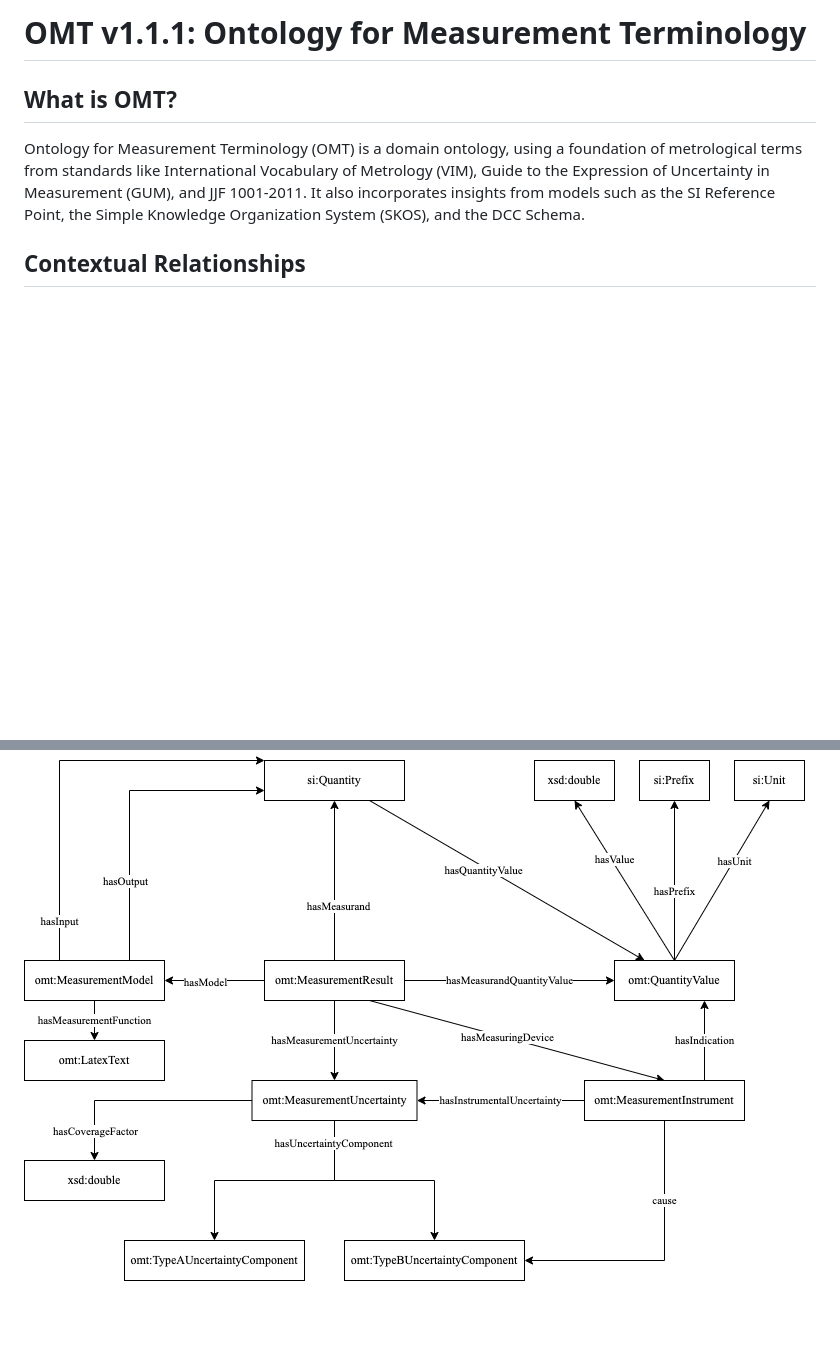
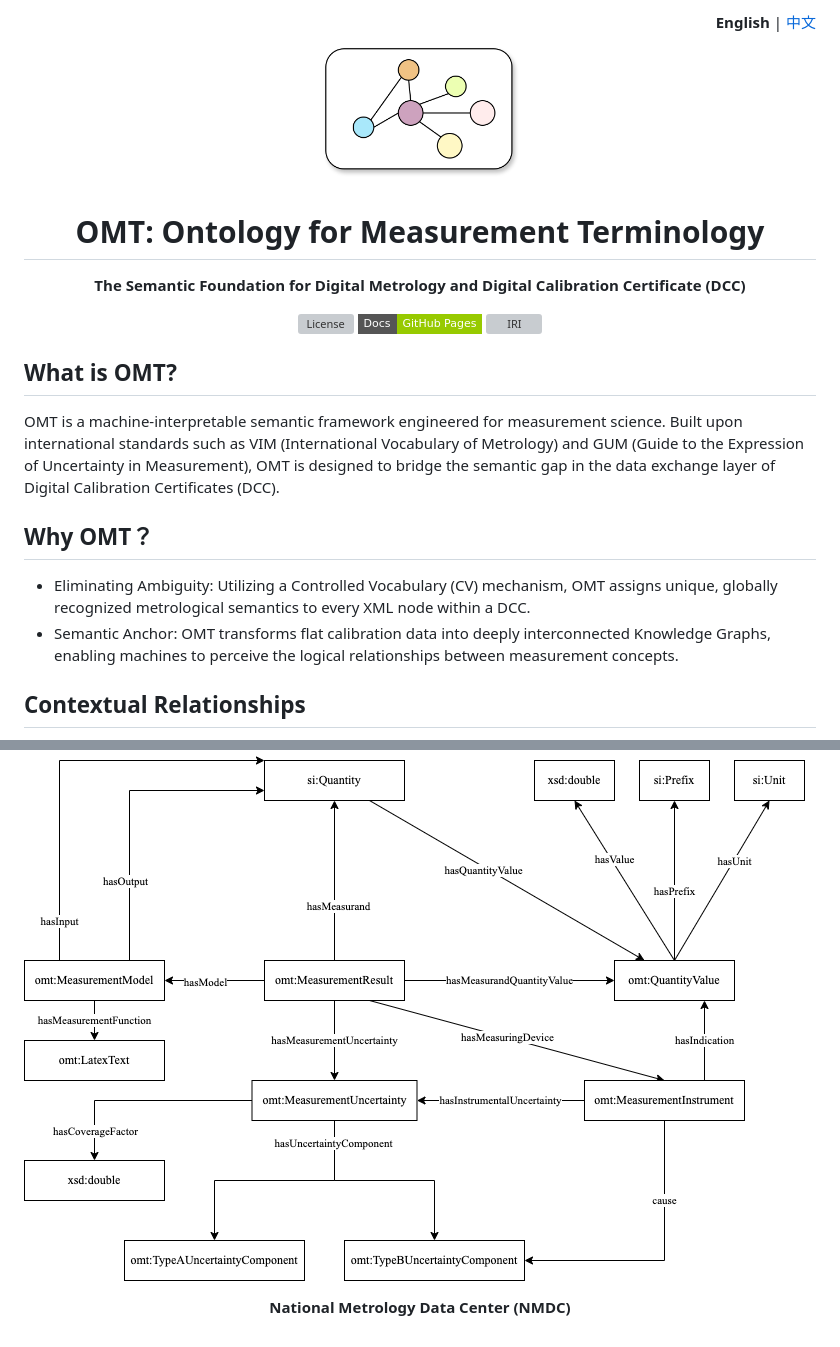
Before and after one commit to NIM-NMDC/OMT, a Markdown page: README.md, 2 parts joined by grey strips. Drawn GitHub-style; pictures changed too: img/OMT-logo.png (added); badges without logos; blank space fills up the shorter version; grey boxes are pictures that could not be loaded.

```diff
--- a/README.md
+++ b/README.md
@@ -1,10 +1,31 @@
-# OMT v1.1.1: Ontology for Measurement Terminology
+<div align="right">
+  <b>English</b> | <a href="README_zh.md">中文</a>
+</div>
+
+<div align="center">
+<img src="./img/OMT-logo.png" width="220" alt="OMT Logo">
+<h1>OMT: Ontology for Measurement Terminology</h1>
+<p><b>The Semantic Foundation for Digital Metrology and Digital Calibration Certificate (DCC)</b></p>
+<p>
+    <a href="https://github.com/NIM-NMDC/OMT/blob/main/LICENSE">
+    <img src="https://img.shields.io/github/license/NIM-NMDC/OMT?style=flat-square&color=blue" alt="License"></a>
+    <a href="https://nim-nmdc.github.io/OMT/index.html">
+    <img src="https://img.shields.io/badge/Docs-GitHub%20Pages-green?style=flat-square" alt="Documentation"></a>
+    <a href="http://www.nmdc.com/ontology/OMT">
+    <img src="https://img.shields.io/badge/IRI-www.nmdc.com/ontology/OMT-blueviolet?style=flat-square" alt="IRI"></a>
+</p>
+</div>
 
 ## What is OMT?
-Ontology for Measurement Terminology (OMT) is a domain ontology, using a foundation of metrological terms from standards like International Vocabulary of Metrology (VIM), Guide to the Expression of Uncertainty in Measurement (GUM), and JJF 1001-2011. It also incorporates insights from models such as the SI Reference Point, the Simple Knowledge Organization System (SKOS), and the DCC Schema.
+OMT is a machine-interpretable semantic framework engineered for measurement science. Built upon international standards such as VIM (International Vocabulary of Metrology) and GUM (Guide to the Expression of Uncertainty in Measurement), OMT is designed to bridge the semantic gap in the data exchange layer of Digital Calibration Certificates (DCC).
+## Why OMT？
+- Eliminating Ambiguity: Utilizing a Controlled Vocabulary (CV) mechanism, OMT assigns unique, globally recognized metrological semantics to every XML node within a DCC.
+- Semantic Anchor: OMT transforms flat calibration data into deeply interconnected Knowledge Graphs, enabling machines to perceive the logical relationships between measurement concepts.
 
 ## Contextual Relationships
 ![ContextualRelationships](./img/ContextualArch.png "Contextual Relationships")
 
 ## Relationships of Core Concepts
 ![CoreConcepts](./img/RelationshipsOfCoreConcepts.png "Relationships of Core Concepts")
+
+<div align="center"> <p><b>National Metrology Data Center (NMDC)</b></p> </div>
```
Also changed, not shown: README_zh.md (added, +31 -0 lines).
